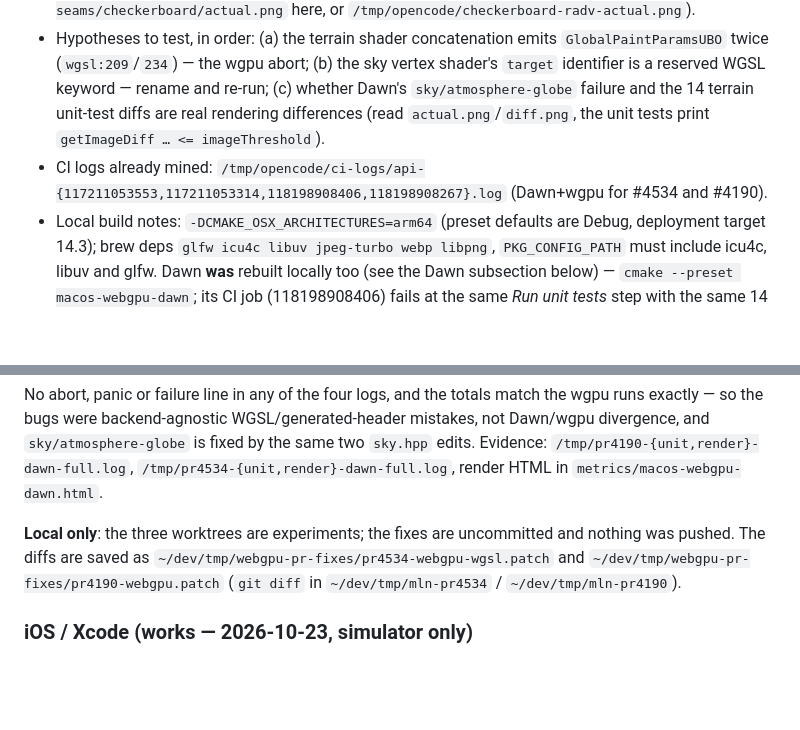
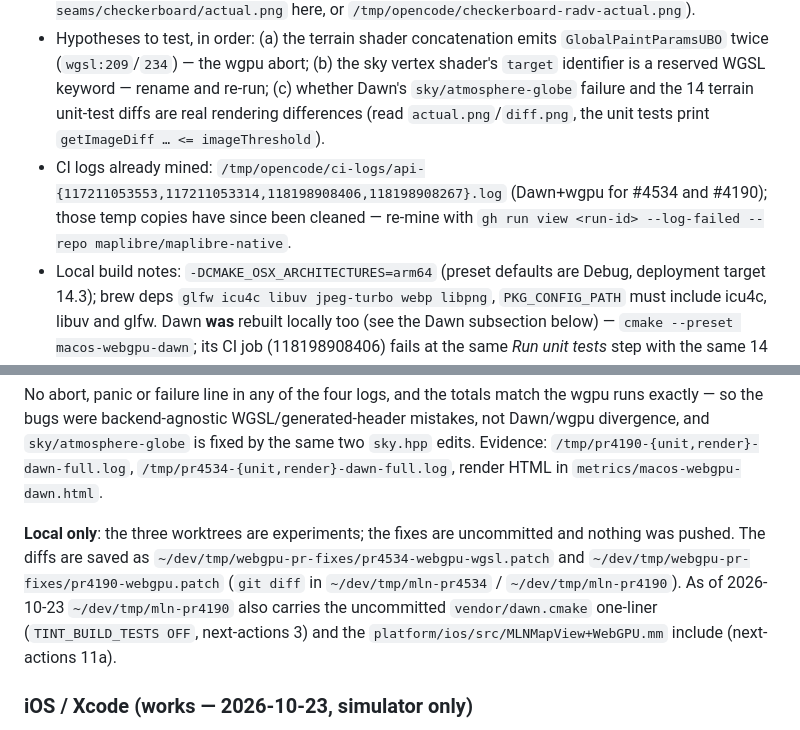
Before and after one commit to JohnDr/MLNGlobeApp, a Markdown page: wiki/runbooks/upstream-contribution-progress.md, 2 parts joined by grey strips. Rendered like a GitHub page; blank space fills up the shorter version.

```diff
--- a/wiki/runbooks/upstream-contribution-progress.md
+++ b/wiki/runbooks/upstream-contribution-progress.md
@@ -222,7 +222,7 @@ mirroring `.github/workflows/macos-ci.yml`:
 - WebGPU render tests: `build-macos-webgpu-<impl>/mbgl-render-test-runner --manifestPath metrics/macos-webgpu-<impl>.json`.
 - Metal baseline for the Linux checkerboard question: `cmake --preset macos-metal`, then `-f render-tests/projection/globe/` and compare against the RADV frame (`~/dev/tmp/…/fill-seams/checkerboard/actual.png` here, or `/tmp/opencode/checkerboard-radv-actual.png`).
 - Hypotheses to test, in order: (a) the terrain shader concatenation emits `GlobalPaintParamsUBO` twice (`wgsl:209`/`234`) — the wgpu abort; (b) the sky vertex shader's `target` identifier is a reserved WGSL keyword — rename and re-run; (c) whether Dawn's `sky/atmosphere-globe` failure and the 14 terrain unit-test diffs are real rendering differences (read `actual.png`/`diff.png`, the unit tests print `getImageDiff … <= imageThreshold`).
-- CI logs already mined: `/tmp/opencode/ci-logs/api-{117211053553,117211053314,118198908406,118198908267}.log` (Dawn+wgpu for #4534 and #4190).
+- CI logs already mined: `/tmp/opencode/ci-logs/api-{117211053553,117211053314,118198908406,118198908267}.log` (Dawn+wgpu for #4534 and #4190); those temp copies have since been cleaned — re-mine with `gh run view <run-id> --log-failed --repo maplibre/maplibre-native`.
 - Local build notes: `-DCMAKE_OSX_ARCHITECTURES=arm64` (preset defaults are Debug, deployment target 14.3); brew deps `glfw icu4c libuv jpeg-turbo webp libpng`, `PKG_CONFIG_PATH` must include icu4c, libuv and glfw. Dawn **was** rebuilt locally too (see the Dawn subsection below) — `cmake --preset macos-webgpu-dawn`; its CI job (118198908406) fails at the same *Run unit tests* step with the same 14 tests that the wgpu run reproduces (plus 4 pitch-circle variants that only fail on wgpu), and both jobs are green after the fixes.
 
 #### #4534 (sky) — two WGSL errors, abort fixed
@@ -274,7 +274,7 @@ so the bugs were backend-agnostic WGSL/generated-header mistakes, not Dawn/wgpu
 `/tmp/pr4190-{unit,render}-dawn-full.log`, `/tmp/pr4534-{unit,render}-dawn-full.log`, render HTML in
 `metrics/macos-webgpu-dawn.html`.
 
-**Local only**: the three worktrees are experiments; the fixes are uncommitted and nothing was pushed. The diffs are saved as `~/dev/tmp/webgpu-pr-fixes/pr4534-webgpu-wgsl.patch` and `~/dev/tmp/webgpu-pr-fixes/pr4190-webgpu.patch` (`git diff` in `~/dev/tmp/mln-pr4534` / `~/dev/tmp/mln-pr4190`).
+**Local only**: the three worktrees are experiments; the fixes are uncommitted and nothing was pushed. The diffs are saved as `~/dev/tmp/webgpu-pr-fixes/pr4534-webgpu-wgsl.patch` and `~/dev/tmp/webgpu-pr-fixes/pr4190-webgpu.patch` (`git diff` in `~/dev/tmp/mln-pr4534` / `~/dev/tmp/mln-pr4190`). As of 2026-10-23 `~/dev/tmp/mln-pr4190` also carries the uncommitted `vendor/dawn.cmake` one-liner (`TINT_BUILD_TESTS OFF`, next-actions 3) and the `platform/ios/src/MLNMapView+WebGPU.mm` include (next-actions 11a).
 
 ### iOS / Xcode (works — 2026-10-23, simulator only)
 
```
Also changed, not shown: other parts of wiki/runbooks/upstream-contribution-progress.md (+23 -12 lines), wiki/verification/macos.md (+48 -2 lines).
